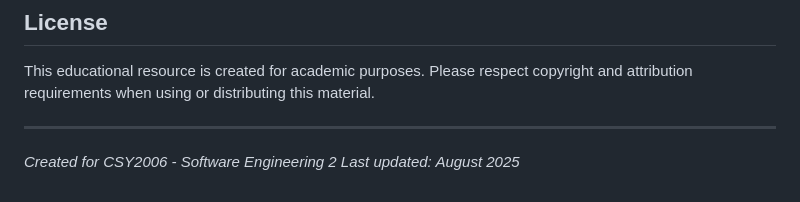
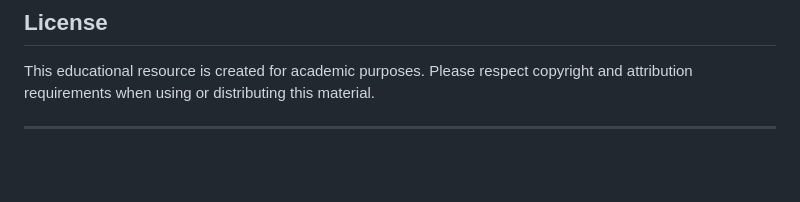
Before and after one commit to Anuskar123/C2, a Markdown page: README.md, the part around the change. GitHub-like rendering; blank space fills up the shorter version.

```diff
--- a/README.md
+++ b/README.md
@@ -134,6 +134,3 @@ To add new content or improve existing material:
 This educational resource is created for academic purposes. Please respect copyright and attribution requirements when using or distributing this material.
 
 ---
-
-*Created for CSY2006 - Software Engineering 2*
-*Last updated: August 2025*
```
